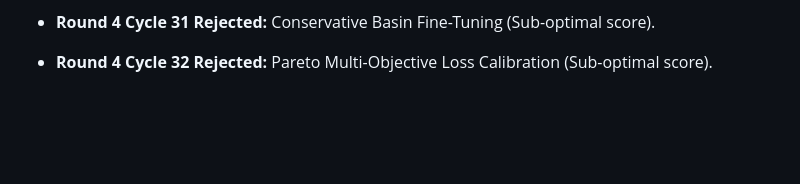
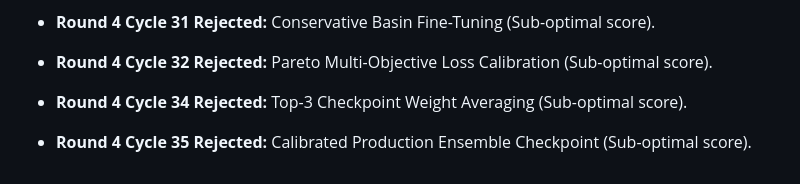
Before and after one commit to rohzhegde26/SIH-26074-Fast-and-Curious, a Markdown page: program.md, the part around the change. GitHub-like rendering; blank space fills up the shorter version.

```diff
--- a/program.md
+++ b/program.md
@@ -189,3 +189,7 @@
 - **Round 4 Cycle 31 Rejected:** Conservative Basin Fine-Tuning (Sub-optimal score).
 
 - **Round 4 Cycle 32 Rejected:** Pareto Multi-Objective Loss Calibration (Sub-optimal score).
+
+- **Round 4 Cycle 34 Rejected:** Top-3 Checkpoint Weight Averaging (Sub-optimal score).
+
+- **Round 4 Cycle 35 Rejected:** Calibrated Production Ensemble Checkpoint (Sub-optimal score).
```
Also changed, not shown: autoresearch_round4_progress_report.md (added, +218 -0 lines).
